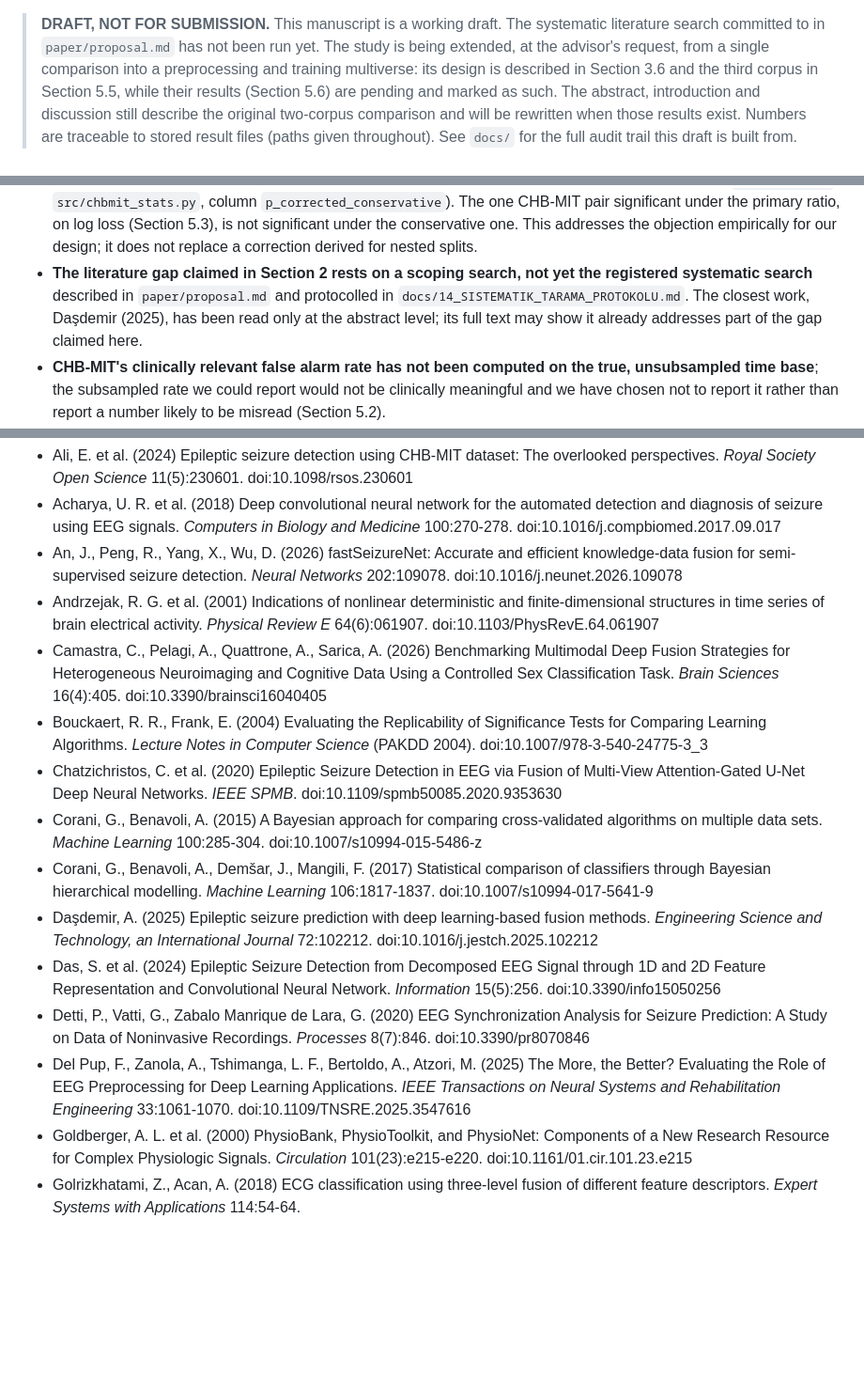
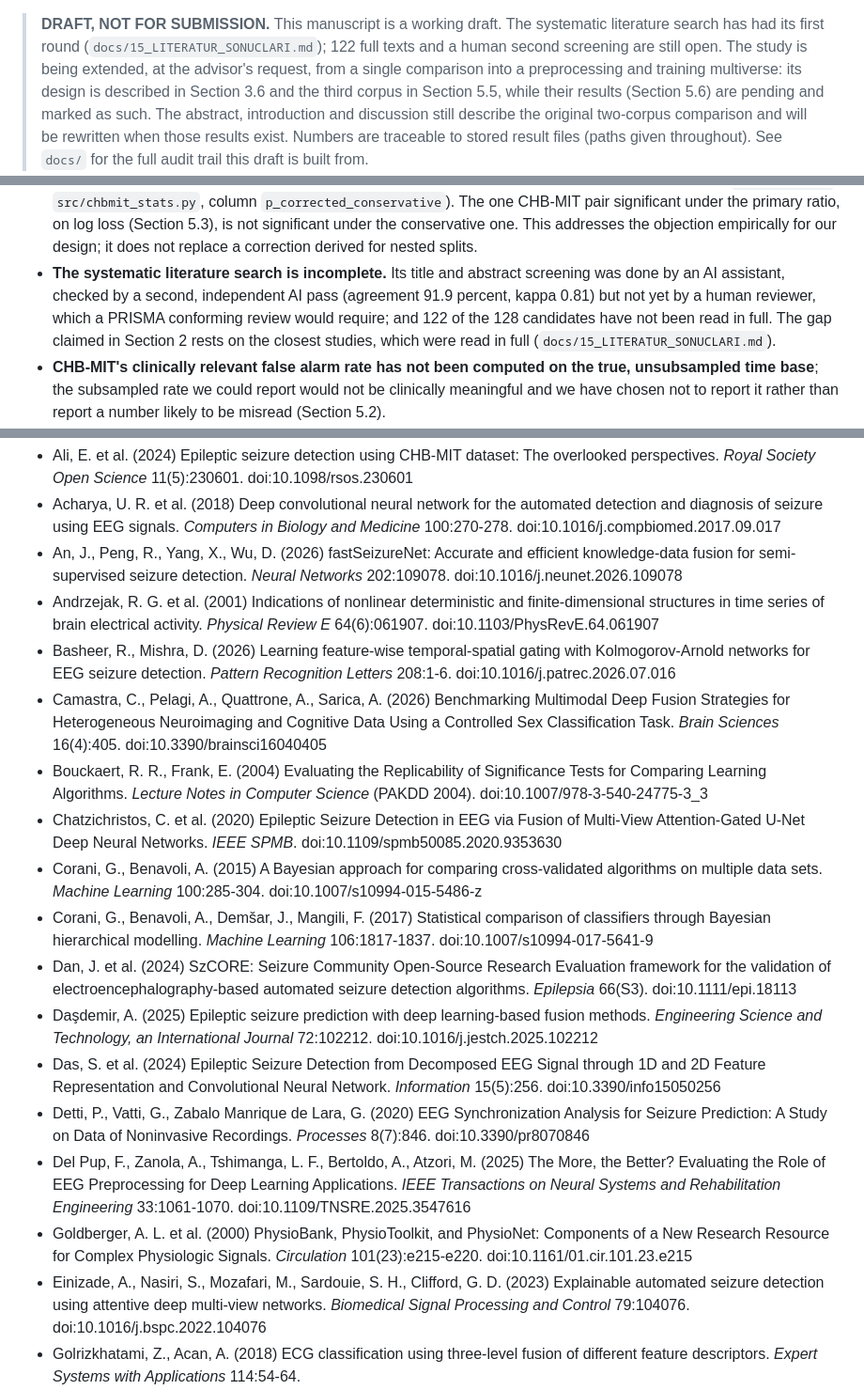
Before and after one commit to Atytmr07/eeg-fusion-benchmark, a Markdown page: paper/manuscript.md, 3 parts joined by grey strips. Shown at 94% size. Rendered like a GitHub page; blank space fills up the shorter version.

```diff
--- a/paper/manuscript.md
+++ b/paper/manuscript.md
@@ -1,5 +1,6 @@
 > **DRAFT, NOT FOR SUBMISSION.** This manuscript is a working draft. The systematic
-> literature search committed to in `paper/proposal.md` has not been run yet. The
+> literature search has had its first round (`docs/15_LITERATUR_SONUCLARI.md`); 122
+> full texts and a human second screening are still open. The
 > study is being extended, at the advisor's request, from a single comparison into a
 > preprocessing and training multiverse: its design is described in Section 3.6 and
 > the third corpus in Section 5.5, while their results (Section 5.6) are pending and
@@ -878,11 +892,12 @@ defects found during this project's own development rather than omitting them.
   primary ratio, on log loss (Section 5.3), is not significant under the
   conservative one. This addresses the objection empirically for our
   design; it does not replace a correction derived for nested splits.
-- **The literature gap claimed in Section 2 rests on a scoping search, not yet the
-  registered systematic search** described in `paper/proposal.md` and protocolled in
-  `docs/14_SISTEMATIK_TARAMA_PROTOKOLU.md`. The closest work, Daşdemir (2025), has
-  been read only at the abstract level; its full text may show it already
-  addresses part of the gap claimed here.
+- **The systematic literature search is incomplete.** Its title and abstract
+  screening was done by an AI assistant, checked by a second, independent AI pass
+  (agreement 91.9 percent, kappa 0.81) but not yet by a human reviewer, which a PRISMA
+  conforming review would require; and 122 of the 128 candidates have not been read
+  in full. The gap claimed in Section 2 rests on the closest studies, which were read
+  in full (`docs/15_LITERATUR_SONUCLARI.md`).
 - **CHB-MIT's clinically relevant false alarm rate has not been computed on the true,
   unsubsampled time base**; the subsampled rate we could report would not be
   clinically meaningful and we have chosen not to report it rather than report a
@@ -932,16 +947,19 @@ only to build the P6 caches are listed in `requirements-ica.txt`.
 - Acharya, U. R. et al. (2018) Deep convolutional neural network for the automated detection and diagnosis of seizure using EEG signals. *Computers in Biology and Medicine* 100:270-278. doi:10.1016/j.compbiomed.2017.09.017
 - An, J., Peng, R., Yang, X., Wu, D. (2026) fastSeizureNet: Accurate and efficient knowledge-data fusion for semi-supervised seizure detection. *Neural Networks* 202:109078. doi:10.1016/j.neunet.2026.109078
 - Andrzejak, R. G. et al. (2001) Indications of nonlinear deterministic and finite-dimensional structures in time series of brain electrical activity. *Physical Review E* 64(6):061907. doi:10.1103/PhysRevE.64.061907
+- Basheer, R., Mishra, D. (2026) Learning feature-wise temporal-spatial gating with Kolmogorov-Arnold networks for EEG seizure detection. *Pattern Recognition Letters* 208:1-6. doi:10.1016/j.patrec.2026.07.016
 - Camastra, C., Pelagi, A., Quattrone, A., Sarica, A. (2026) Benchmarking Multimodal Deep Fusion Strategies for Heterogeneous Neuroimaging and Cognitive Data Using a Controlled Sex Classification Task. *Brain Sciences* 16(4):405. doi:10.3390/brainsci16040405
 - Bouckaert, R. R., Frank, E. (2004) Evaluating the Replicability of Significance Tests for Comparing Learning Algorithms. *Lecture Notes in Computer Science* (PAKDD 2004). doi:10.1007/978-3-540-24775-3_3
 - Chatzichristos, C. et al. (2020) Epileptic Seizure Detection in EEG via Fusion of Multi-View Attention-Gated U-Net Deep Neural Networks. *IEEE SPMB*. doi:10.1109/spmb50085.2020.9353630
 - Corani, G., Benavoli, A. (2015) A Bayesian approach for comparing cross-validated algorithms on multiple data sets. *Machine Learning* 100:285-304. doi:10.1007/s10994-015-5486-z
 - Corani, G., Benavoli, A., Demšar, J., Mangili, F. (2017) Statistical comparison of classifiers through Bayesian hierarchical modelling. *Machine Learning* 106:1817-1837. doi:10.1007/s10994-017-5641-9
+- Dan, J. et al. (2024) SzCORE: Seizure Community Open-Source Research Evaluation framework for the validation of electroencephalography-based automated seizure detection algorithms. *Epilepsia* 66(S3). doi:10.1111/epi.18113
 - Daşdemir, A. (2025) Epileptic seizure prediction with deep learning-based fusion methods. *Engineering Science and Technology, an International Journal* 72:102212. doi:10.1016/j.jestch.2025.102212
 - Das, S. et al. (2024) Epileptic Seizure Detection from Decomposed EEG Signal through 1D and 2D Feature Representation and Convolutional Neural Network. *Information* 15(5):256. doi:10.3390/info15050256
 - Detti, P., Vatti, G., Zabalo Manrique de Lara, G. (2020) EEG Synchronization Analysis for Seizure Prediction: A Study on Data of Noninvasive Recordings. *Processes* 8(7):846. doi:10.3390/pr8070846
 - Del Pup, F., Zanola, A., Tshimanga, L. F., Bertoldo, A., Atzori, M. (2025) The More, the Better? Evaluating the Role of EEG Preprocessing for Deep Learning Applications. *IEEE Transactions on Neural Systems and Rehabilitation Engineering* 33:1061-1070. doi:10.1109/TNSRE.2025.3547616
 - Goldberger, A. L. et al. (2000) PhysioBank, PhysioToolkit, and PhysioNet: Components of a New Research Resource for Complex Physiologic Signals. *Circulation* 101(23):e215-e220. doi:10.1161/01.cir.101.23.e215
+- Einizade, A., Nasiri, S., Mozafari, M., Sardouie, S. H., Clifford, G. D. (2023) Explainable automated seizure detection using attentive deep multi-view networks. *Biomedical Signal Processing and Control* 79:104076. doi:10.1016/j.bspc.2022.104076
 - Golrizkhatami, Z., Acan, A. (2018) ECG classification using three-level fusion of different feature descriptors. *Expert Systems with Applications* 114:54-64.
 - Jafrasteh, B., Adeli, E., Pohl, K. M., Kuceyeski, A., Sabuncu, M. R., Zhao, Q. (2025) Statistical variability in comparing accuracy of neuroimaging based classification models via cross validation. *Scientific Reports* 15:28745. doi:10.1038/s41598-025-12026-2
 - Gramfort, A. et al. (2013) MEG and EEG data analysis with MNE-Python. *Frontiers in Neuroscience* 7:267. doi:10.3389/fnins.2013.00267
```
Also changed, not shown: other parts of paper/manuscript.md (+23 -9 lines).
